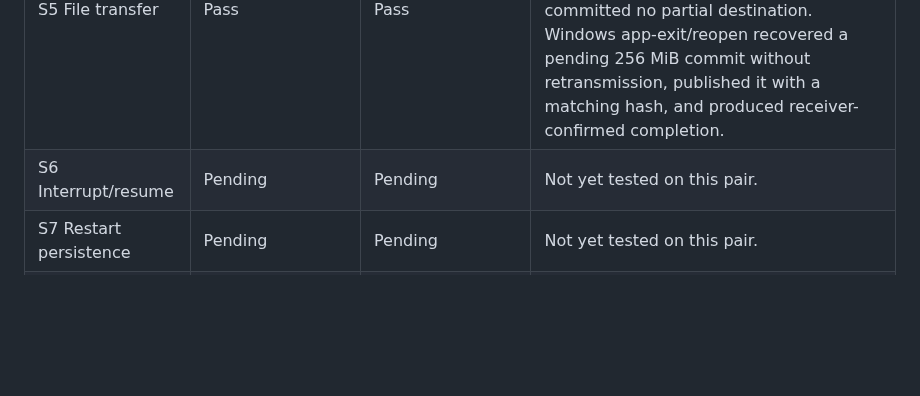
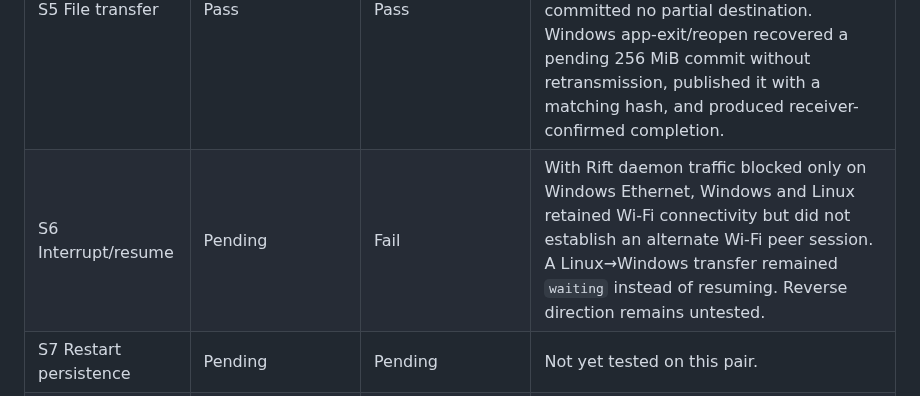
Before and after one commit to biennvops/rift-mono, a Markdown page: docs/desktop-pair-runbook.md, the part around the change. Rendered like a GitHub page; blank space fills up the shorter version.

Commit message:
docs: record Windows Linux resume failure

```diff
--- a/docs/desktop-pair-runbook.md
+++ b/docs/desktop-pair-runbook.md
@@ -209,7 +209,7 @@ OS versions: Linux version not recorded; macOS 26.6 (25G72)
 | S3 Clipboard text | Pass | Partial | Windows→Linux was reliable. Linux→Windows worked intermittently even though the Windows daemon recorded successful `clipboard.fetched` events and continued receiving Linux media updates, pointing to the Windows user-session clipboard publication path rather than transport loss. |
 | S4 Clipboard image | Pass | Partial | Windows→Linux was reliable. Linux→Windows worked intermittently with the same daemon-success/user-session-publication boundary as text. |
 | S5 File transfer | Pass | Pass | Small Windows→Linux and 128 MiB Linux→Windows transfers completed with matching SHA-256 hashes. Reject surfaced `PolicyDenied`; receiver-side cancel surfaced `Cancelled` and committed no partial destination. Windows app-exit/reopen recovered a pending 256 MiB commit without retransmission, published it with a matching hash, and produced receiver-confirmed completion. |
-| S6 Interrupt/resume | Pending | Pending | Not yet tested on this pair. |
+| S6 Interrupt/resume | Pending | Fail | With Rift daemon traffic blocked only on Windows Ethernet, Windows and Linux retained Wi-Fi connectivity but did not establish an alternate Wi-Fi peer session. A Linux→Windows transfer remained `waiting` instead of resuming. Reverse direction remains untested. |
 | S7 Restart persistence | Pending | Pending | Not yet tested on this pair. |
 | S8 Remove/block | Pending | Pending | Not yet tested on this pair. Block is unavailable product-wide. |
 | S9 Media playback | Pending | Pending | Not yet tested on this pair. |
```
